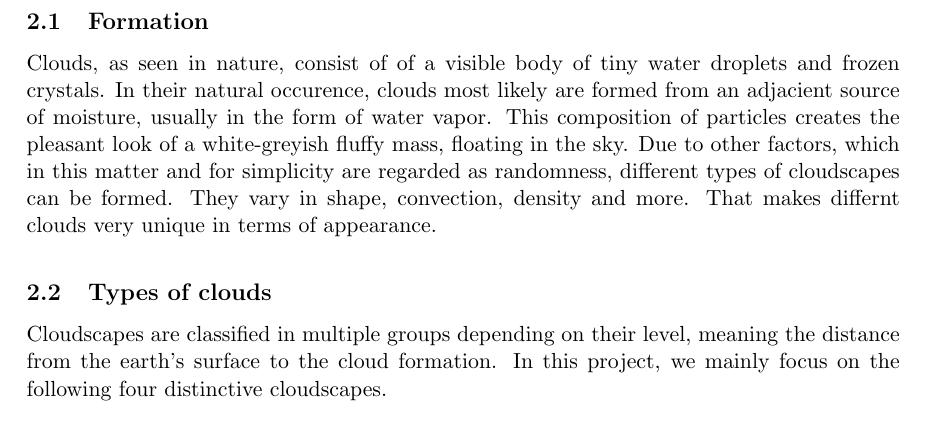
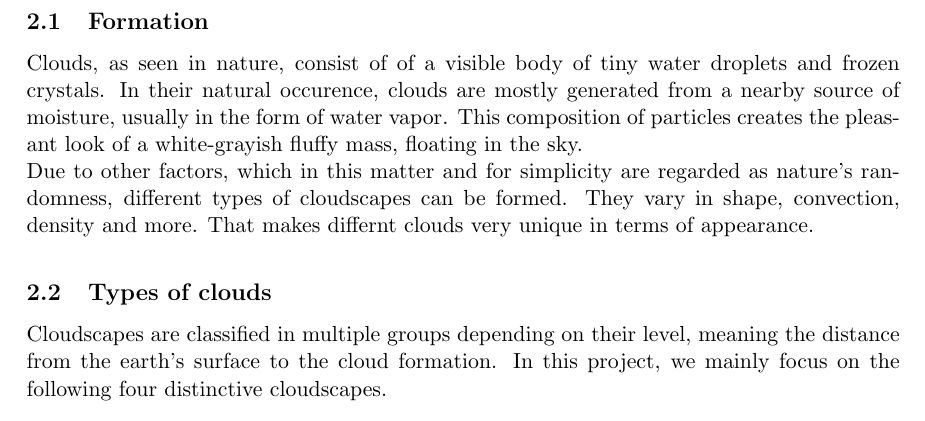
Before and after one commit to mth0348/bfh-cloud-shader, a LaTeX document (doc/paper/paper.tex, which reads doc/paper/partials/paper/chapter2-clouds.tex): part of page 4 of 5, cut so that both start at the same text. Compiled offline with pdfLaTeX.

Commit message:
rewording.

```diff
--- a/doc/paper/partials/paper/chapter2-clouds.tex
+++ b/doc/paper/partials/paper/chapter2-clouds.tex
@@ -2,9 +2,10 @@
 
 \subsection{Formation}
 Clouds, as seen in nature, consist of of a visible body of tiny water droplets and frozen crystals.
-In their natural occurence, clouds most likely are formed from an adjacient source of moisture, usually in the form of water vapor.
-This composition of particles creates the pleasant look of a white-greyish fluffy mass, floating in the sky.
-Due to other factors, which in this matter and for simplicity are regarded as randomness, different types of cloudscapes can be formed. They vary in shape, convection, density and more.
+In their natural occurence, clouds are mostly generated from a nearby source of moisture, usually in the form of water vapor.
+This composition of particles creates the pleasant look of a white-grayish fluffy mass, floating in the sky.
+\\
+Due to other factors, which in this matter and for simplicity are regarded as nature's randomness, different types of cloudscapes can be formed. They vary in shape, convection, density and more.
 That makes differnt clouds very unique in terms of appearance.
 
 
```
Also changed, not shown: doc/paper/paper.pdf.
